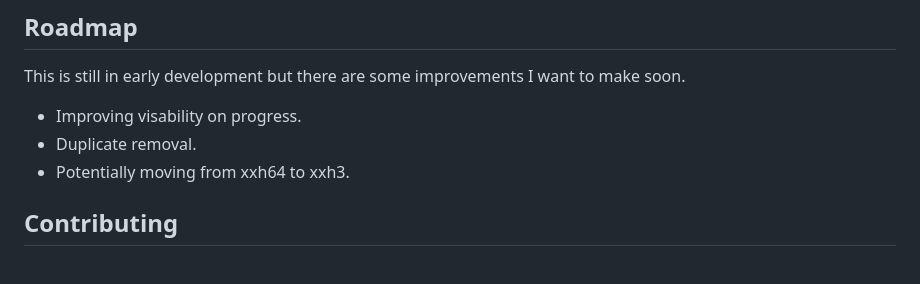
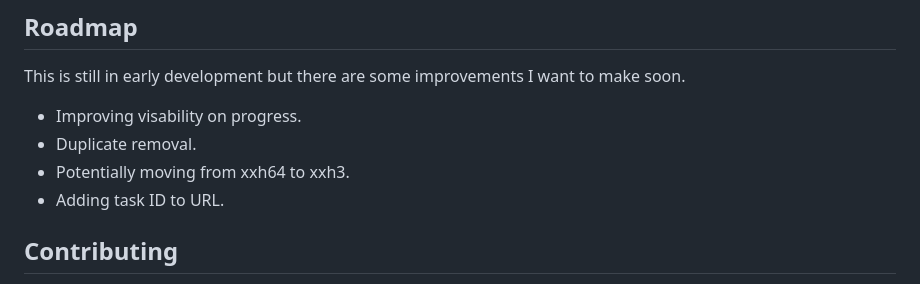
Before and after one commit to rozza591/Hardlink-Manager, a Markdown page: Readme.md, the part around the change. Rendered like a GitHub page.

```diff
--- a/Readme.md
+++ b/Readme.md
@@ -125,6 +125,7 @@ This is still in early development but there are some improvements I want to mak
 * Improving visability on progress.
 * Duplicate removal.
 * Potentially moving from xxh64 to xxh3.
+* Adding task ID to URL.
 
 ## Contributing
 
```
